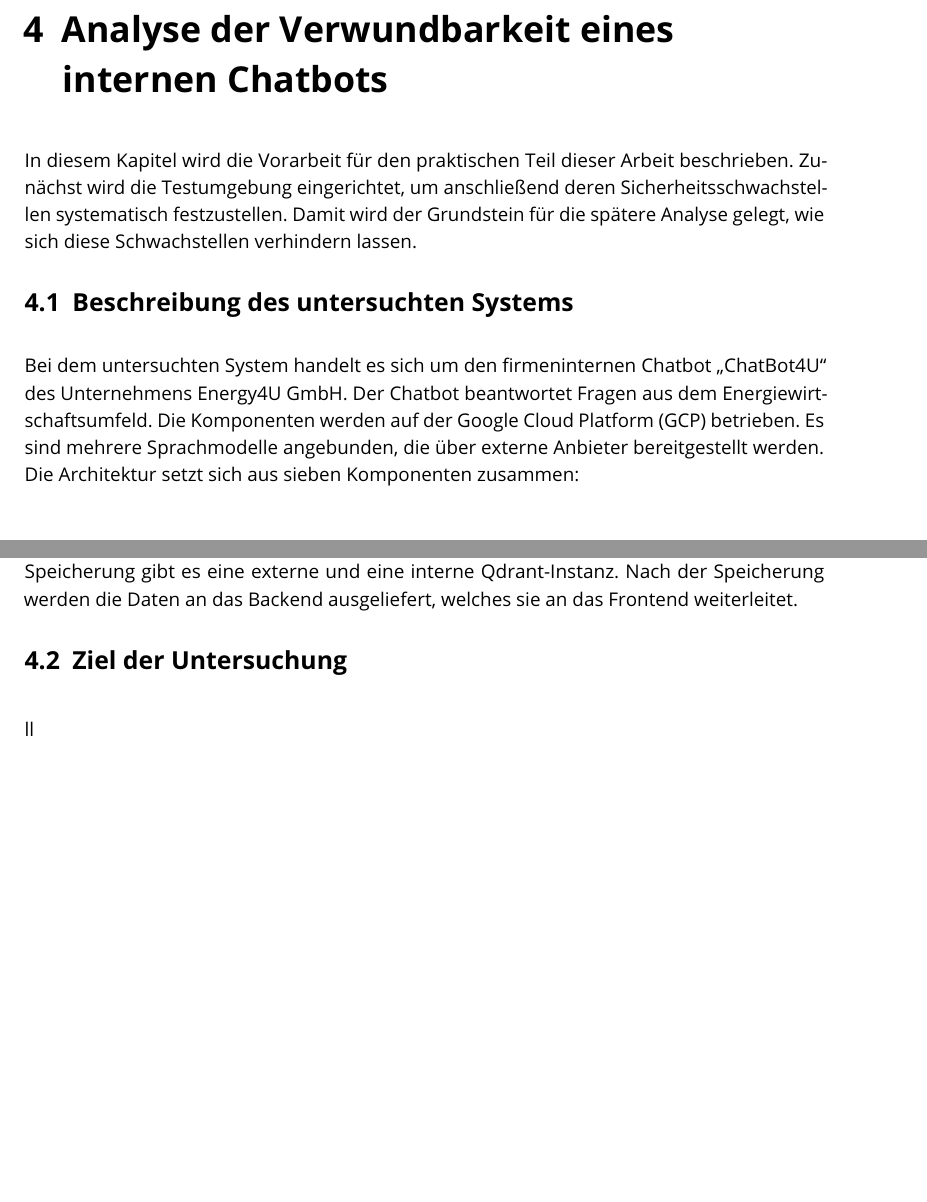
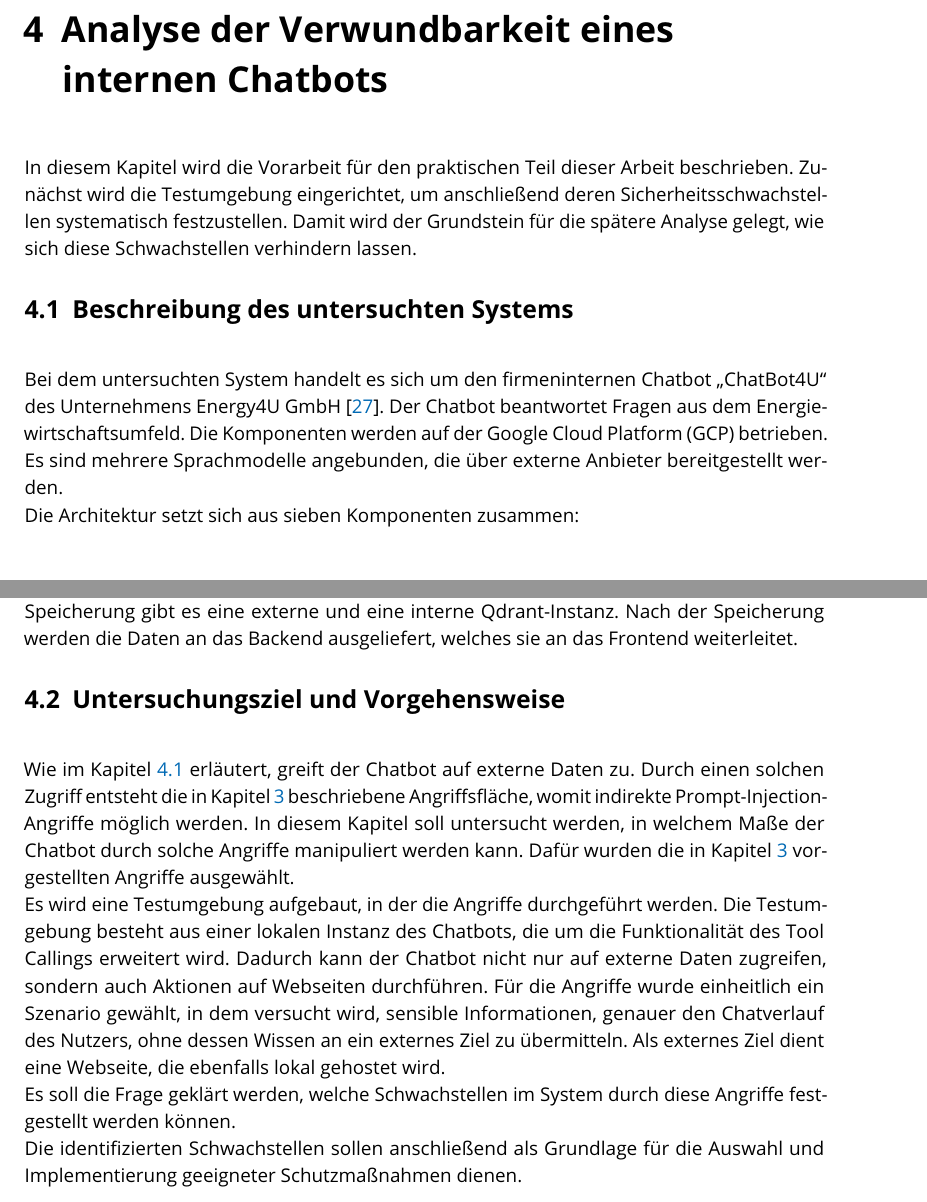
Before and after one commit to IsabelNorpoth-E4U/Masterarbeit, a LaTeX thesis (hsmw-vorlage-rw.tex, which reads chapter/04_Analyse_Chatbot.tex): two parts of pages 14 and 15 of 43 before the commit and two parts of pages 14 and 15 of 45 after it, joined at a grey line, cut so that both start at the same text, the shorter picture padded with empty space. Compiled offline with pdfLaTeX.

Commit message:
neues 4.2 mit übersicht des kapitels

```diff
--- a/chapter/04_Analyse_Chatbot.tex
+++ b/chapter/04_Analyse_Chatbot.tex
@@ -3,10 +3,9 @@
 In diesem Kapitel wird die Vorarbeit für den praktischen Teil dieser Arbeit beschrieben. Zunächst wird die Testumgebung eingerichtet, um anschließend deren
 Sicherheitsschwachstellen systematisch festzustellen. Damit wird der Grundstein für die spätere Analyse gelegt, wie sich diese Schwachstellen verhindern lassen.
 
-\section{Beschreibung des untersuchten Systems}
+\section{Beschreibung des untersuchten Systems}\label{system}
 
-
-Bei dem untersuchten System handelt es sich um den firmeninternen Chatbot \enquote{ChatBot4U} des Unternehmens Energy4U GmbH.
+Bei dem untersuchten System handelt es sich um den firmeninternen Chatbot \enquote{ChatBot4U} des Unternehmens Energy4U GmbH~\cite{an17}.
 Der Chatbot beantwortet Fragen aus dem Energiewirtschaftsumfeld. Die Komponenten werden auf der Google Cloud Platform (GCP) betrieben. Es
 sind mehrere Sprachmodelle angebunden, die über externe Anbieter bereitgestellt werden. \\
 Die Architektur setzt sich aus sieben Komponenten zusammen: \\
@@ -49,7 +48,16 @@ Für die Speicherung gibt es eine externe und eine interne Qdrant-Instanz. Nach
 ausgeliefert, welches sie an das Frontend weiterleitet.
 
 
-\section{Ziel der Untersuchung}
+\section{Untersuchungsziel und Vorgehensweise}\label{sec:untersuchungsziel}
 
-ll
+Wie im Kapitel~\ref{system} erläutert, greift der Chatbot auf externe Daten zu. Durch einen solchen Zugriff entsteht die in Kapitel~\ref{ch:promptinjection} beschriebene
+Angriffsfläche, womit indirekte Prompt-Injection-Angriffe möglich werden. In diesem Kapitel soll untersucht werden, in welchem Maße der Chatbot durch solche Angriffe
+manipuliert werden kann. Dafür wurden die in Kapitel~\ref{ch:promptinjection} vorgestellten Angriffe ausgewählt. \\
+Es wird eine Testumgebung aufgebaut, in der die Angriffe durchgeführt werden. Die Testumgebung besteht aus einer lokalen Instanz des Chatbots,
+die um die Funktionalität des Tool Callings erweitert wird. Dadurch kann der Chatbot nicht nur auf externe Daten zugreifen, sondern auch
+Aktionen auf Webseiten durchführen. Für die Angriffe wurde einheitlich ein Szenario gewählt, in dem versucht wird, sensible Informationen,
+genauer den Chatverlauf des Nutzers, ohne dessen Wissen an ein externes Ziel zu übermitteln. Als externes Ziel dient eine Webseite,
+die ebenfalls lokal gehostet wird. \\
+Es soll die Frage geklärt werden, welche Schwachstellen im System durch diese Angriffe festgestellt werden können. \\
+Die identifizierten Schwachstellen sollen anschließend als Grundlage für die Auswahl und Implementierung geeigneter Schutzmaßnahmen dienen.
 
```
Also changed, not shown: out/hsmw-vorlage-rw.pdf, chapter/04_Analyse_Chatbot.tex (8 more changed lines), 1 other file.
